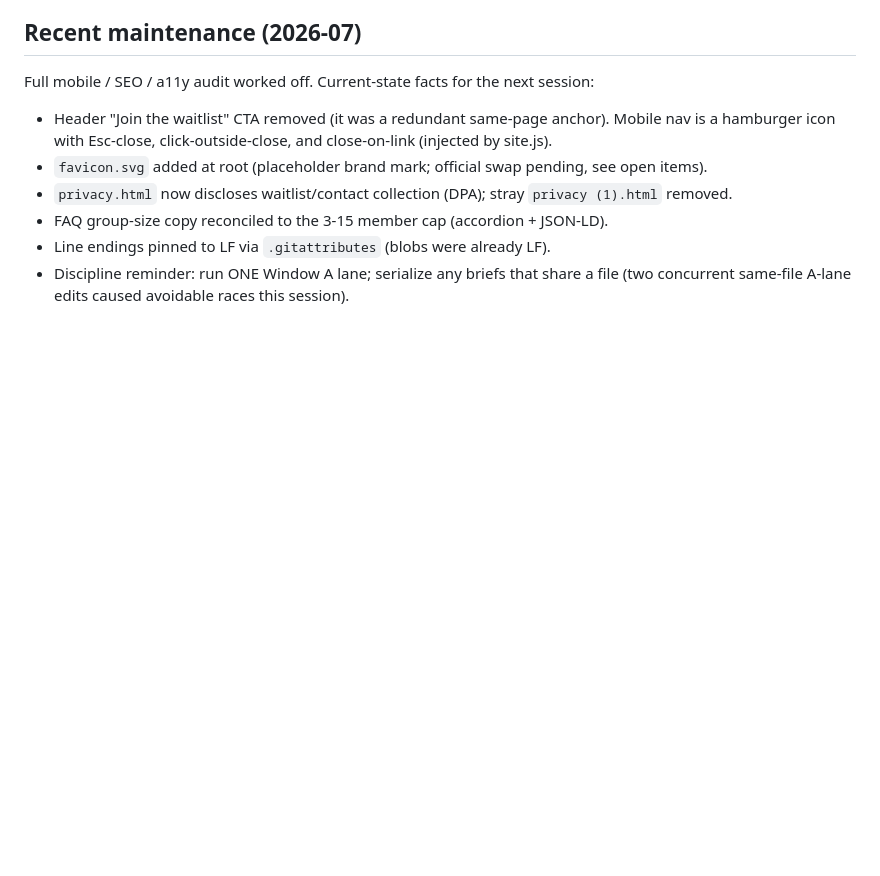
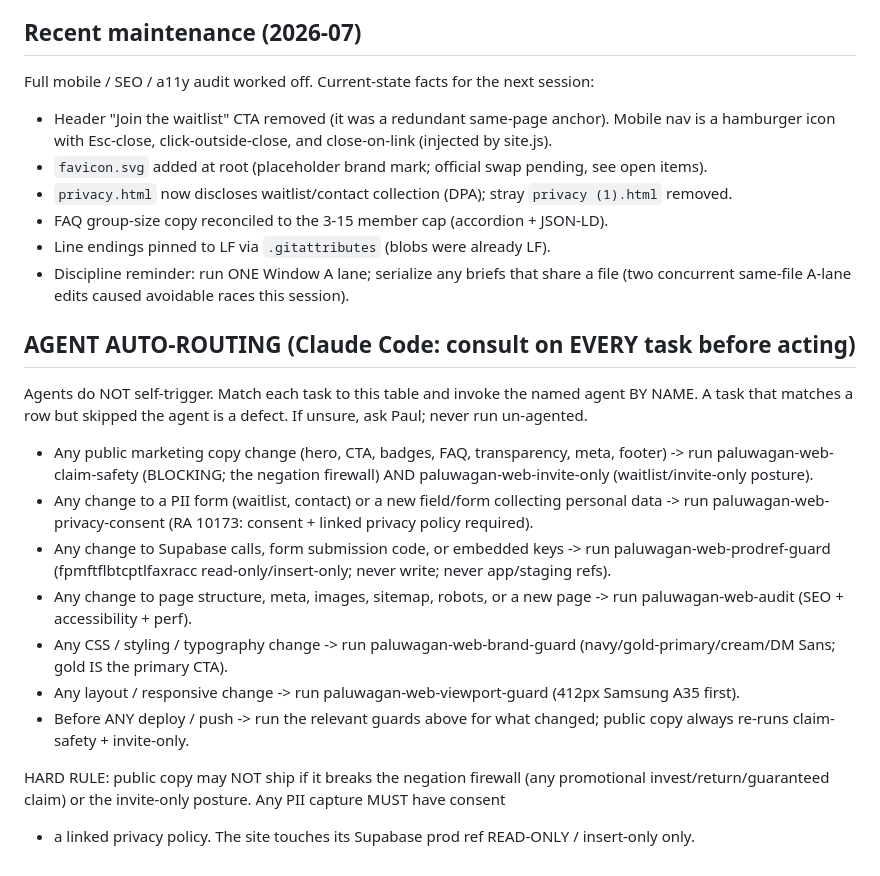
Before and after one commit to pacardopaul18/paluwagan-website, a Markdown page: CLAUDE.md, the part around the change. GitHub-like rendering; blank space fills up the shorter version.

Commit message:
Add agent auto-routing table so website agents fire on the right tasks

```diff
--- a/CLAUDE.md
+++ b/CLAUDE.md
@@ -78,3 +78,27 @@ Full mobile / SEO / a11y audit worked off. Current-state facts for the next sess
 - Line endings pinned to LF via `.gitattributes` (blobs were already LF).
 - Discipline reminder: run ONE Window A lane; serialize any briefs that share a file (two
   concurrent same-file A-lane edits caused avoidable races this session).
+
+## AGENT AUTO-ROUTING (Claude Code: consult on EVERY task before acting)
+Agents do NOT self-trigger. Match each task to this table and invoke the named agent BY NAME.
+A task that matches a row but skipped the agent is a defect. If unsure, ask Paul; never run un-agented.
+
+- Any public marketing copy change (hero, CTA, badges, FAQ, transparency, meta, footer)
+  -> run paluwagan-web-claim-safety (BLOCKING; the negation firewall) AND
+     paluwagan-web-invite-only (waitlist/invite-only posture).
+- Any change to a PII form (waitlist, contact) or a new field/form collecting personal data
+  -> run paluwagan-web-privacy-consent (RA 10173: consent + linked privacy policy required).
+- Any change to Supabase calls, form submission code, or embedded keys
+  -> run paluwagan-web-prodref-guard (fpmftflbtcptlfaxracc read-only/insert-only; never write; never app/staging refs).
+- Any change to page structure, meta, images, sitemap, robots, or a new page
+  -> run paluwagan-web-audit (SEO + accessibility + perf).
+- Any CSS / styling / typography change
+  -> run paluwagan-web-brand-guard (navy/gold-primary/cream/DM Sans; gold IS the primary CTA).
+- Any layout / responsive change
+  -> run paluwagan-web-viewport-guard (412px Samsung A35 first).
+- Before ANY deploy / push
+  -> run the relevant guards above for what changed; public copy always re-runs claim-safety + invite-only.
+
+HARD RULE: public copy may NOT ship if it breaks the negation firewall (any promotional
+invest/return/guaranteed claim) or the invite-only posture. Any PII capture MUST have consent
++ a linked privacy policy. The site touches its Supabase prod ref READ-ONLY / insert-only only.
```
